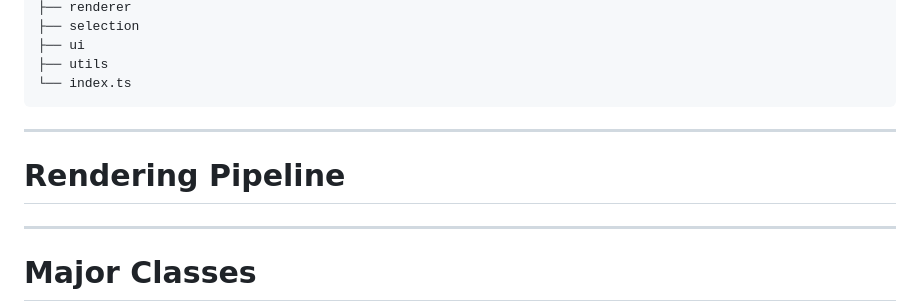
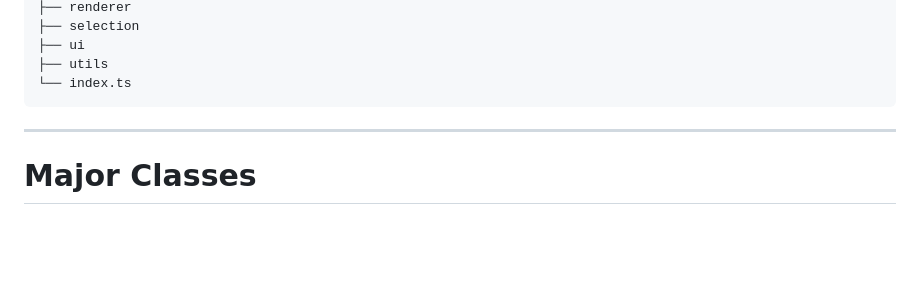
Before and after one commit to Abhishek-zeus/ExcelClone, a Markdown page: README.md, the part around one of its changes. Rendered like a GitHub page; blank space fills up the shorter version.

````diff
--- a/README.md
+++ b/README.md
@@ -221,10 +202,6 @@ src
 ├── utils
 └── index.ts
 ```
-
----
-
-# Rendering Pipeline
 
 ---
 
````
Also changed, not shown: other parts of README.md (+12 -91 lines).
